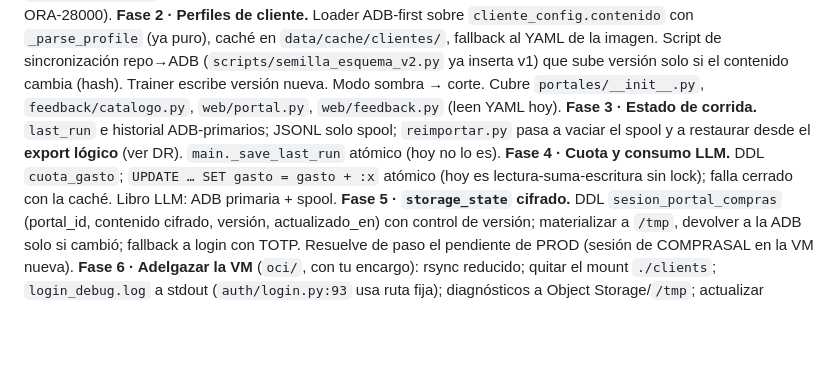
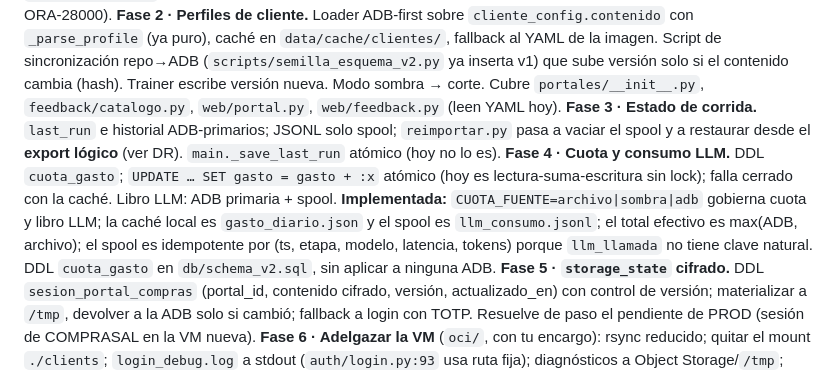
Before and after one commit to emgonzalez/tender-opportunity-tracker, a Markdown page: docs/planes/persistencia-adb.md, the part around the change. Rendered like a GitHub page; blank space fills up the shorter version.

Commit message:
docs(plan): contrato real de la Fase 4 (CUOTA_FUENTE)
Co-Authored-By: Claude Sonnet 5.5 <noreply@anthropic.com>
Claude-Session: https://claude.ai/code/session_01GbK6WaKViqncNVt2Q3Crcv

```diff
--- a/docs/planes/persistencia-adb.md
+++ b/docs/planes/persistencia-adb.md
@@ -45,7 +45,7 @@ Decisiones ya tomadas por Emilio:
 **Fase 1 · Infraestructura común** (`src/persistencia/`): spool/outbox con vaciado idempotente, helper de caché atómica (`tmp + os.replace`), selector de fuente por flag, cifrado de blobs reutilizando `identidad/mfa.py`. Tests unitarios y de «ADB caída» (DSN inválido, **no** contraseña mala: evita bloquear la cuenta ORA-28000).
 **Fase 2 · Perfiles de cliente.** Loader ADB-first sobre `cliente_config.contenido` con `_parse_profile` (ya puro), caché en `data/cache/clientes/`, fallback al YAML de la imagen. Script de sincronización repo→ADB (`scripts/semilla_esquema_v2.py` ya inserta v1) que sube versión solo si el contenido cambia (hash). Trainer escribe versión nueva. Modo sombra → corte. Cubre `portales/__init__.py`, `feedback/catalogo.py`, `web/portal.py`, `web/feedback.py` (leen YAML hoy).
 **Fase 3 · Estado de corrida.** `last_run` e historial ADB-primarios; JSONL solo spool; `reimportar.py` pasa a vaciar el spool y a restaurar desde el **export lógico** (ver DR). `main._save_last_run` atómico (hoy no lo es).
-**Fase 4 · Cuota y consumo LLM.** DDL `cuota_gasto`; `UPDATE … SET gasto = gasto + :x` atómico (hoy es lectura-suma-escritura sin lock); falla cerrado con la caché. Libro LLM: ADB primaria + spool.
+**Fase 4 · Cuota y consumo LLM.** DDL `cuota_gasto`; `UPDATE … SET gasto = gasto + :x` atómico (hoy es lectura-suma-escritura sin lock); falla cerrado con la caché. Libro LLM: ADB primaria + spool. **Implementada:** `CUOTA_FUENTE=archivo|sombra|adb` gobierna cuota y libro LLM; la caché local es `gasto_diario.json` y el spool es `llm_consumo.jsonl`; el total efectivo es max(ADB, archivo); el spool es idempotente por (ts, etapa, modelo, latencia, tokens) porque `llm_llamada` no tiene clave natural. DDL `cuota_gasto` en `db/schema_v2.sql`, sin aplicar a ninguna ADB.
 **Fase 5 · `storage_state` cifrado.** DDL `sesion_portal_compras` (portal_id, contenido cifrado, versión, actualizado_en) con control de versión; materializar a `/tmp`, devolver a la ADB solo si cambió; fallback a login con TOTP. Resuelve de paso el pendiente de PROD (sesión de COMPRASAL en la VM nueva).
 **Fase 6 · Adelgazar la VM** (`oci/`, con tu encargo): rsync reducido; quitar el mount `./clients`; `login_debug.log` a stdout (`auth/login.py:93` usa ruta fija); diagnósticos a Object Storage/`/tmp`; actualizar `oci/README.md`, `amalia-backup.sh` y `docs/arquitectura/*` (+ ADR nuevo). Tests de bash existentes + caso nuevo del rsync.
 **Fase 7 · Limpieza** tras ≥7 días estables: retirar lectura/escritura de los archivos ya migrados y los flags de transición.
```
